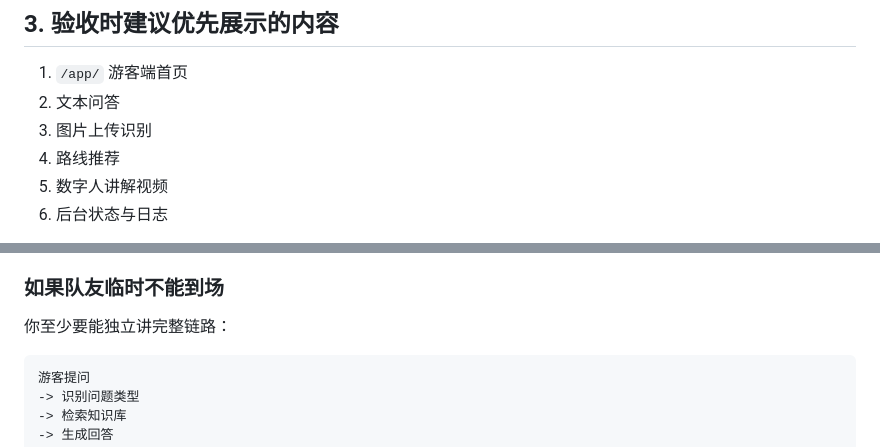
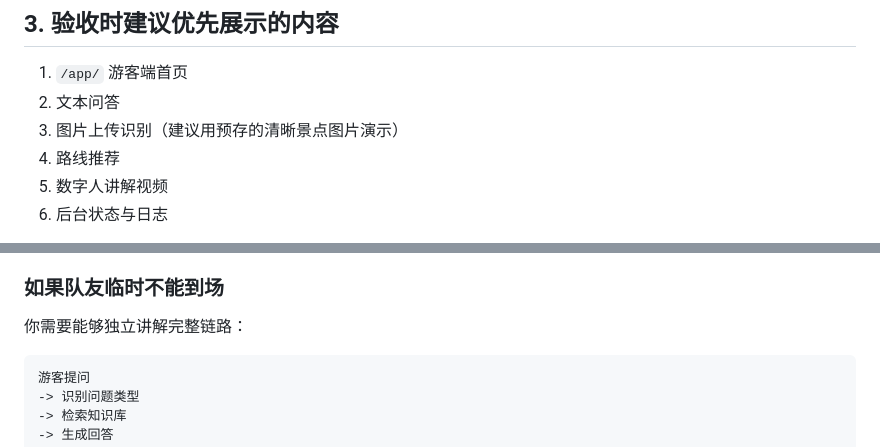
Before and after one commit to fhl3yue/A5, a Markdown page: docs/项目验收报告与分工说明.md, 2 parts joined by grey strips. Rendered like a GitHub page.

````diff
--- a/docs/项目验收报告与分工说明.md
+++ b/docs/项目验收报告与分工说明.md
@@ -48,7 +48,7 @@
 
 1. `/app/` 游客端首页
 2. 文本问答
-3. 图片上传识别
+3. 图片上传识别（建议用预存的清晰景点图片演示）
 4. 路线推荐
 5. 数字人讲解视频
 6. 后台状态与日志
@@ -89,7 +89,7 @@
 
 ### 如果队友临时不能到场
 
-你至少要能独立讲完整链路：
+你需要能够独立讲解完整链路：
 
 ```text
 游客提问
````
Also changed, not shown: docs/项目研发过程总报告.md (+5 -3 lines).
